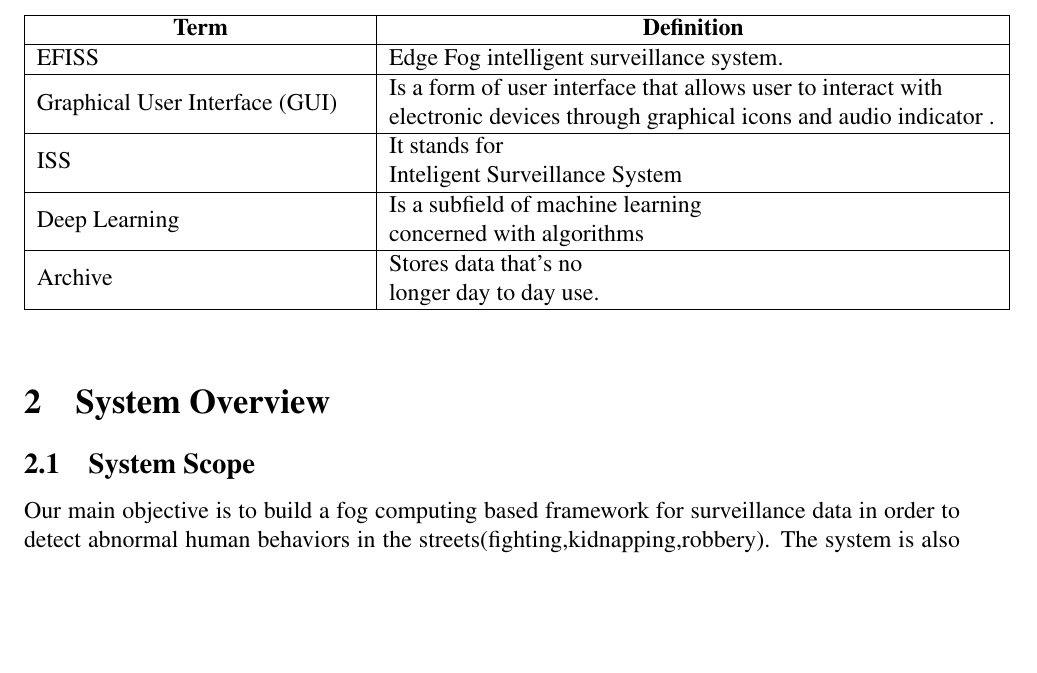
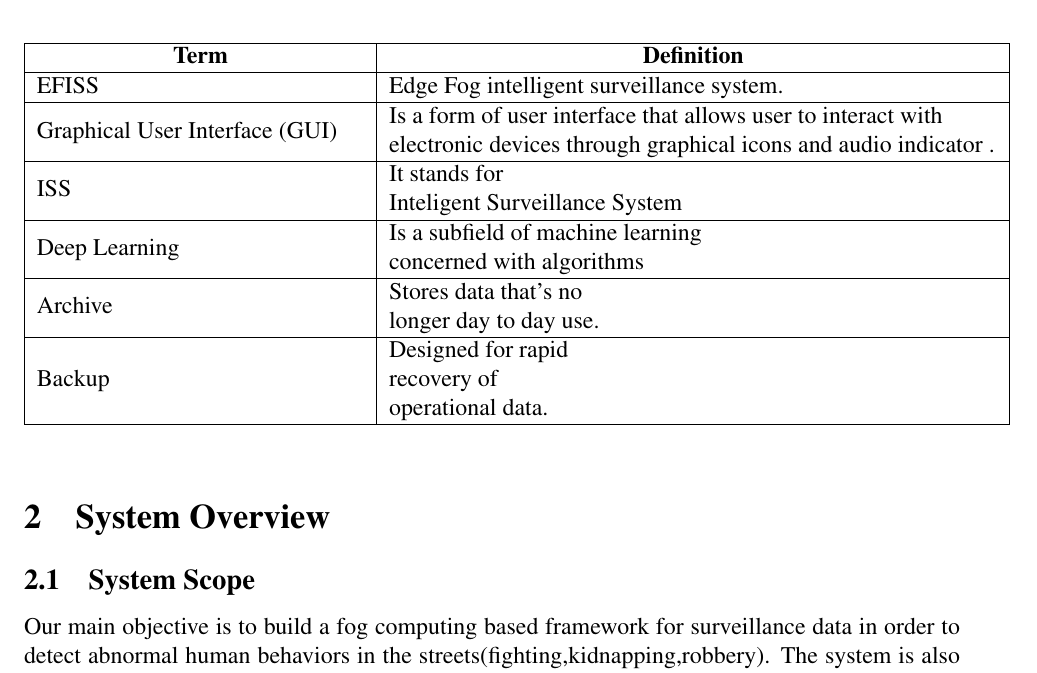
Before and after one commit to SandraFW/intelligent-Surveillance-for-smart-cities, a LaTeX paper (SDD/main.tex): part of page 6 of 37, cut so that both start at the same text, the shorter picture padded with empty space. Compiled offline with pdfLaTeX.

Commit message:
Update main.tex

```diff
--- a/SDD/main.tex
+++ b/SDD/main.tex
@@ -138,7 +138,7 @@ Deep Learning         & \begin{tabular}[c]{@{}l@{}} Is a subfield of machine lea
 
 Archive          & \begin{tabular}[c]{@{}l@{}} Stores data that's no\\  longer  day to day use. \end{tabular} \\ \hline
 
-
+Backup          & \begin{tabular}[c]{@{}l@{}} Designed for rapid \\ recovery of \\ operational data. \end{tabular} \\ \hline
 
 \end{tabular}
 \end{table}
```
